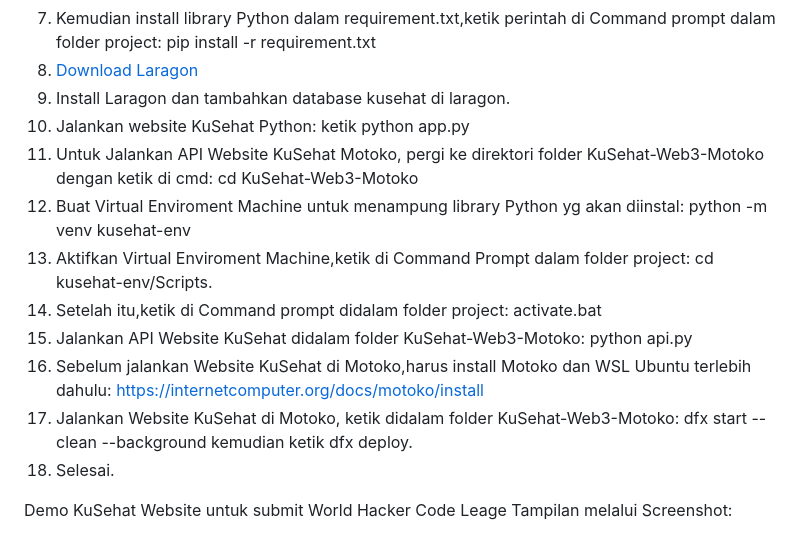
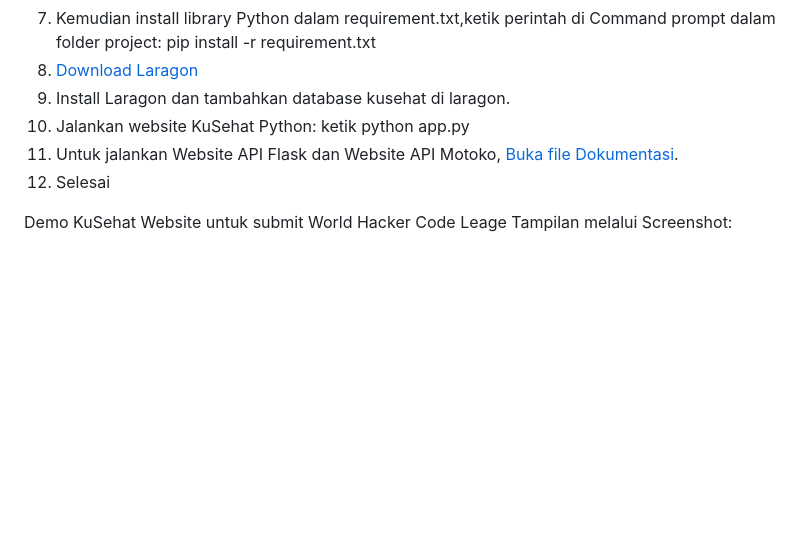
Before and after one commit to sirrauf/KuSehat-Web3, a Markdown page: README.md, the part around the change. Drawn GitHub-style; blank space fills up the shorter version.

```diff
--- a/README.md
+++ b/README.md
@@ -45,14 +45,8 @@ Anggota tim:
 8. [Download Laragon](https://github.com/leokhoa/laragon/releases/download/6.0.0/laragon-wamp.exe)
 9. Install Laragon dan tambahkan database kusehat di laragon.
 10. Jalankan website KuSehat Python: ketik python app.py
-11. Untuk Jalankan API Website KuSehat Motoko, pergi ke direktori folder KuSehat-Web3-Motoko dengan ketik di cmd: cd KuSehat-Web3-Motoko
-12. Buat Virtual Enviroment Machine untuk menampung library Python yg akan diinstal: python -m venv kusehat-env
-13. Aktifkan Virtual Enviroment Machine,ketik di Command Prompt dalam folder project: cd kusehat-env/Scripts.
-14. Setelah itu,ketik di Command prompt didalam folder project: activate.bat
-15. Jalankan API Website KuSehat didalam folder KuSehat-Web3-Motoko: python api.py
-16. Sebelum jalankan Website KuSehat di Motoko,harus install Motoko dan WSL Ubuntu terlebih dahulu: https://internetcomputer.org/docs/motoko/install
-17. Jalankan Website KuSehat di Motoko, ketik didalam folder KuSehat-Web3-Motoko: dfx start --clean --background kemudian ketik dfx deploy.
-18. Selesai.
+11. Untuk jalankan Website API Flask dan Website API Motoko, [Buka file Dokumentasi](https://raw.githubusercontent.com/sirrauf/KuSehat-Web3/refs/heads/main/dokumentasi%20Flask%20Motoko.txt).
+12. Selesai
 
 
 
```
